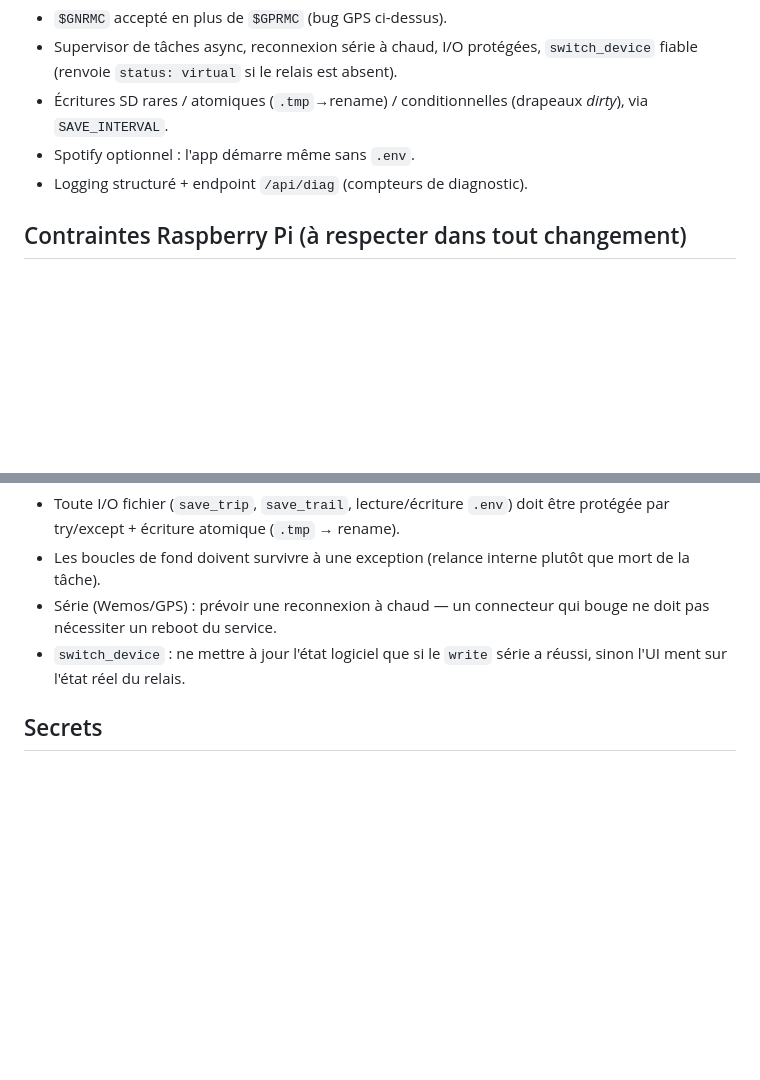
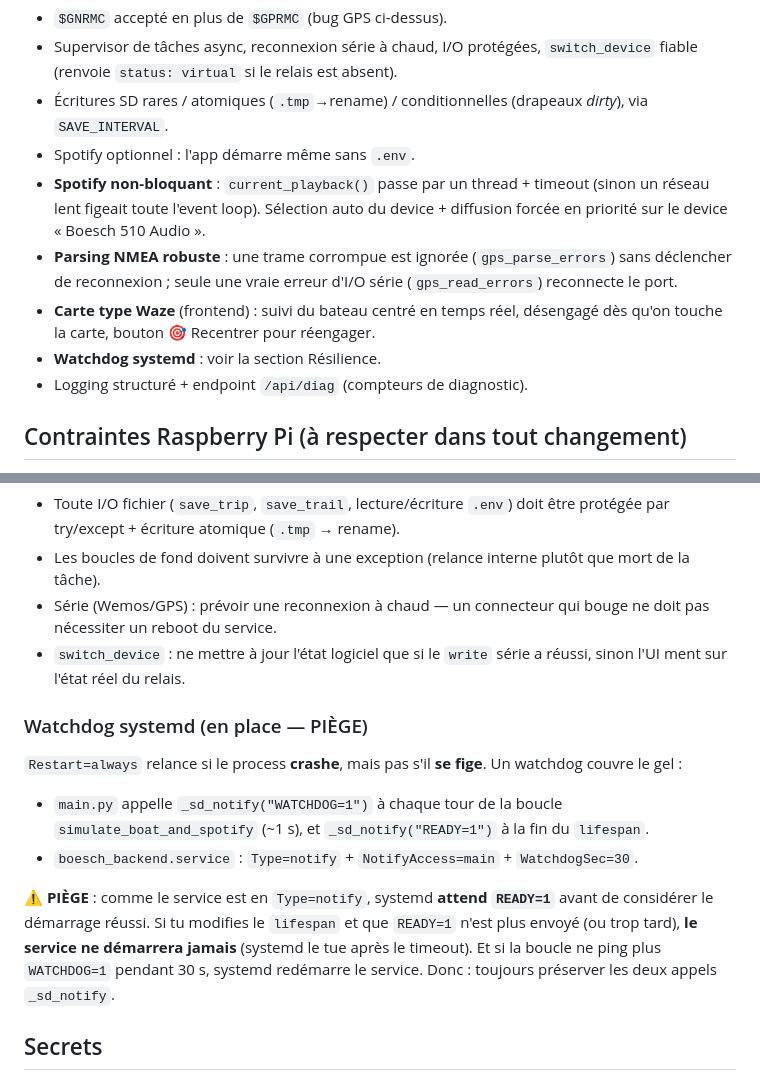
Before and after one commit to tuantho/morioo_mms, a Markdown page: CLAUDE.md, 2 parts joined by grey strips. Drawn GitHub-style; blank space fills up the shorter version.

Commit message:
docs(claude): watchdog (+ piège Type=notify), Spotify non-bloquant, NMEA, carte Waze

```diff
--- a/CLAUDE.md
+++ b/CLAUDE.md
@@ -75,6 +75,15 @@ et deviennent du comportement acquis à préserver :
 - Écritures SD rares / atomiques (`.tmp`→rename) / conditionnelles
   (drapeaux *dirty*), via `SAVE_INTERVAL`.
 - Spotify optionnel : l'app démarre même sans `.env`.
+- **Spotify non-bloquant** : `current_playback()` passe par un thread +
+  timeout (sinon un réseau lent figeait toute l'event loop). Sélection auto
+  du device + diffusion forcée en priorité sur le device « Boesch 510 Audio ».
+- **Parsing NMEA robuste** : une trame corrompue est ignorée (`gps_parse_errors`)
+  sans déclencher de reconnexion ; seule une vraie erreur d'I/O série
+  (`gps_read_errors`) reconnecte le port.
+- **Carte type Waze** (frontend) : suivi du bateau centré en temps réel,
+  désengagé dès qu'on touche la carte, bouton 🎯 Recentrer pour réengager.
+- **Watchdog systemd** : voir la section Résilience.
 - Logging structuré + endpoint `/api/diag` (compteurs de diagnostic).
 
 ## Contraintes Raspberry Pi (à respecter dans tout changement)
@@ -136,6 +145,22 @@ Les garde-fous ci-dessous sont **implémentés sur `main`** (supervisor
 - `switch_device` : ne mettre à jour l'état logiciel que si le `write`
   série a réussi, sinon l'UI ment sur l'état réel du relais.
 
+### Watchdog systemd (en place — PIÈGE)
+
+`Restart=always` relance si le process **crashe**, mais pas s'il **se fige**.
+Un watchdog couvre le gel :
+- `main.py` appelle `_sd_notify("WATCHDOG=1")` à chaque tour de la boucle
+  `simulate_boat_and_spotify` (~1 s), et `_sd_notify("READY=1")` à la fin du
+  `lifespan`.
+- `boesch_backend.service` : `Type=notify` + `NotifyAccess=main` + `WatchdogSec=30`.
+
+⚠️ **PIÈGE** : comme le service est en `Type=notify`, systemd **attend
+`READY=1`** avant de considérer le démarrage réussi. Si tu modifies le
+`lifespan` et que `READY=1` n'est plus envoyé (ou trop tard), **le service
+ne démarrera jamais** (systemd le tue après le timeout). Et si la boucle ne
+ping plus `WATCHDOG=1` pendant 30 s, systemd redémarre le service. Donc :
+toujours préserver les deux appels `_sd_notify`.
+
 ## Secrets
 
 `.env` (jamais commité, voir `.env.example`) : `SPOTIFY_CLIENT_ID`,
```
